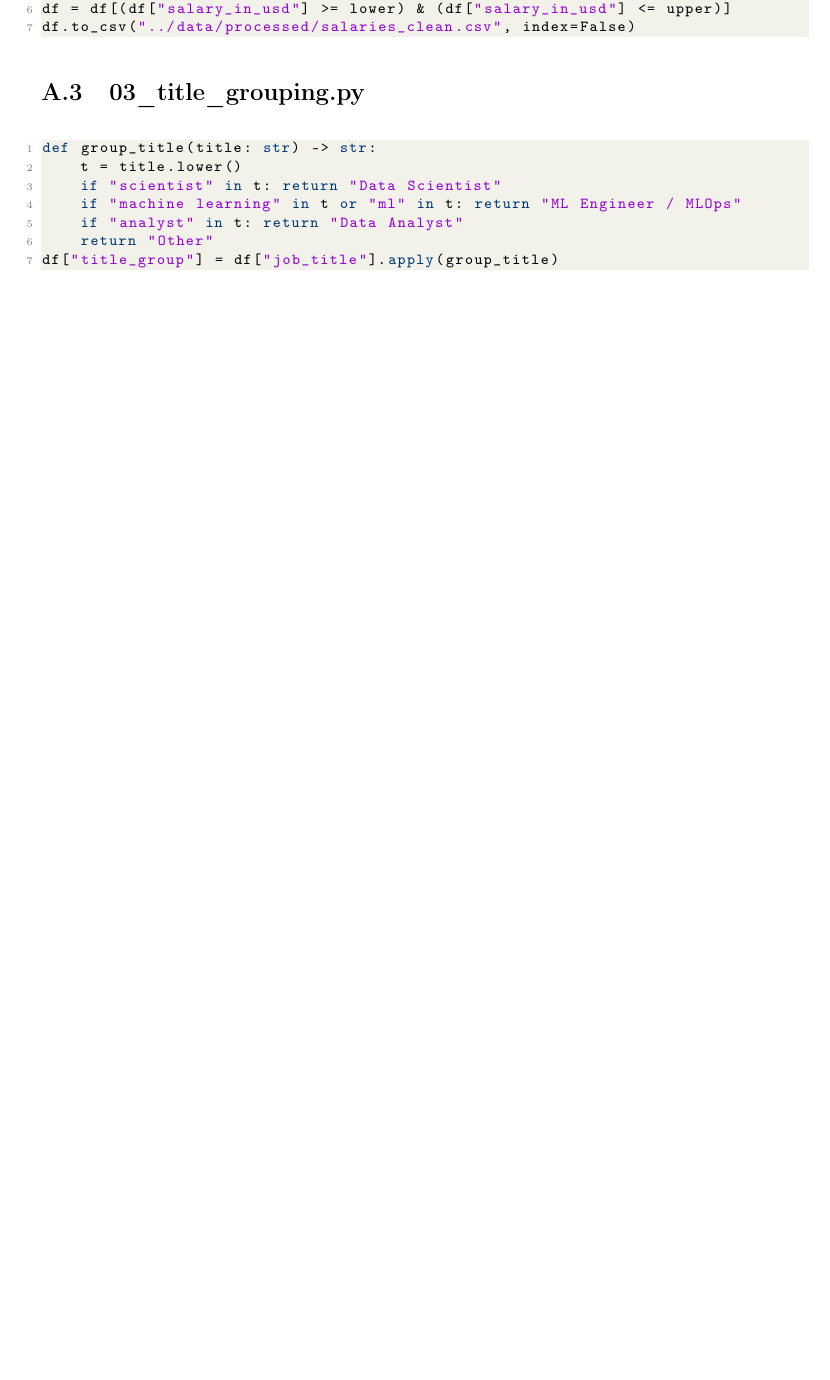
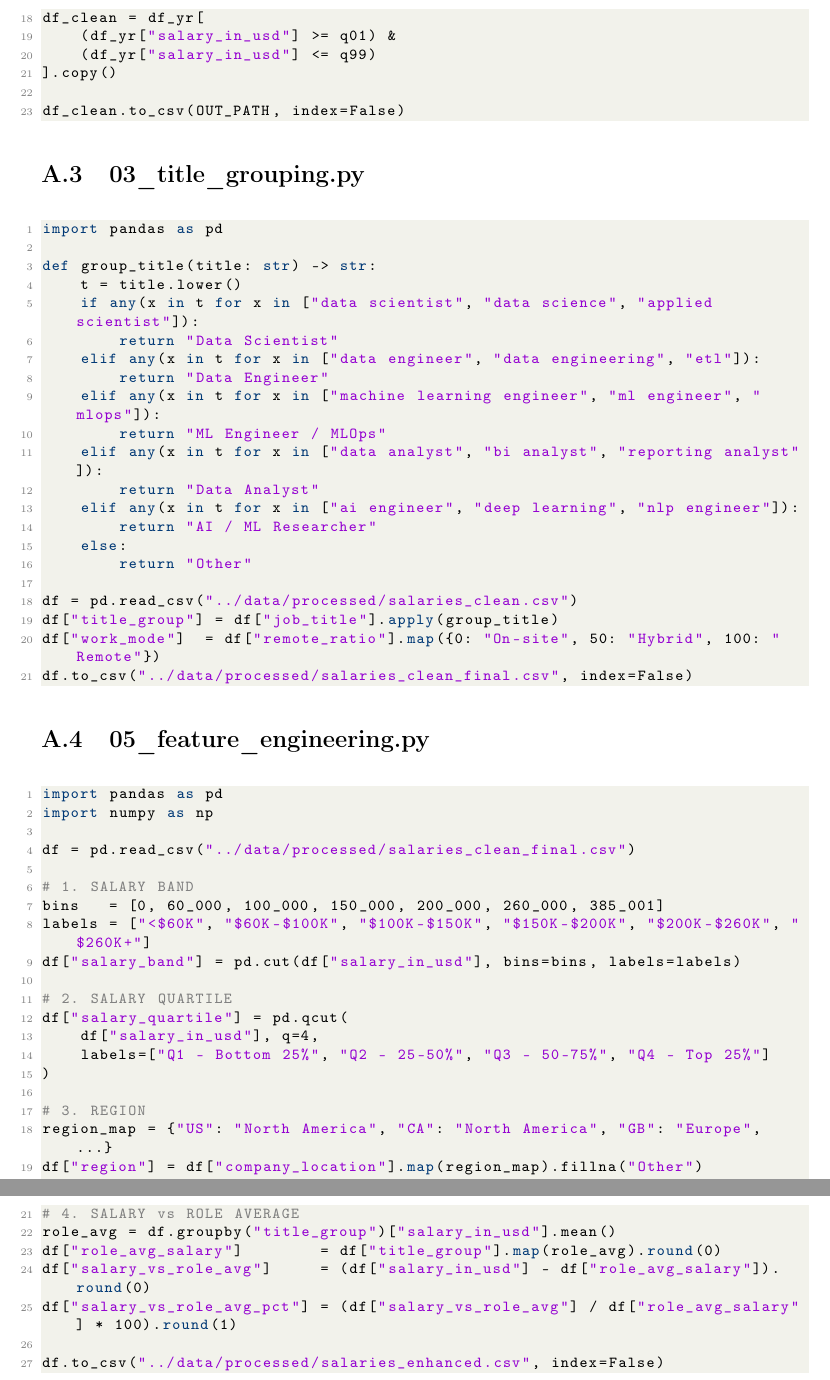
Before and after one commit to noumanic/ai-job-market-tableau-dashboard, a LaTeX document (docs/Final_Project_Report.tex): part of page 34 of 34 before the commit and two parts of pages 35 and 36 of 36 after it, the two joined at a grey line, cut at the place of the change, the shorter picture padded with empty space. Compiled offline with pdfLaTeX.

Commit message:
Finalized detailed report with all 30 images and full code appendices

```diff
--- a/docs/Final_Project_Report.tex
+++ b/docs/Final_Project_Report.tex
@@ -63,7 +63,7 @@
   {\normalfont\bfseries\color{navy}}
   {\filleft\Large\chaptertitlename\ \thechapter}
   {1ex}
-  {\titlerule\vspace{1ex}\filleft\Huge}
+  {\titrule\vspace{1ex}\filleft\Huge}
 
 \hypersetup{
     colorlinks=true,
@@ -483,3 +497,0 @@ df = df[df["work_year"] >= 2022]
-q01, q99 = df["salary_in_usd"].quantile([0.01, 0.99])
-df = df[(df["salary_in_usd"] >= lower) & (df["salary_in_usd"] <= upper)]
-df.to_csv("../data/processed/salaries_clean.csv", index=False)
@@ -486,14 +514,65 @@ df.to_csv("../data/processed/salaries_clean.csv", index=False)
+df_clean = df_yr[
+    (df_yr["salary_in_usd"] >= q01) &
+    (df_yr["salary_in_usd"] <= q99)
+].copy()
+
+df_clean.to_csv(OUT_PATH, index=False)
 \end{lstlisting}
 
 \section{03\_title\_grouping.py}
 \begin{lstlisting}[language=Python]
+import pandas as pd
+
 def group_title(title: str) -> str:
     t = title.lower()
-    if "scientist" in t: return "Data Scientist"
-    if "machine learning" in t or "ml" in t: return "ML Engineer / MLOps"
-    if "analyst" in t: return "Data Analyst"
-    return "Other"
+    if any(x in t for x in ["data scientist", "data science", "applied scientist"]):
+        return "Data Scientist"
+    elif any(x in t for x in ["data engineer", "data engineering", "etl"]):
+        return "Data Engineer"
+    elif any(x in t for x in ["machine learning engineer", "ml engineer", "mlops"]):
+        return "ML Engineer / MLOps"
+    elif any(x in t for x in ["data analyst", "bi analyst", "reporting analyst"]):
+        return "Data Analyst"
+    elif any(x in t for x in ["ai engineer", "deep learning", "nlp engineer"]):
+        return "AI / ML Researcher"
+    else:
+        return "Other"
+
+df = pd.read_csv("../data/processed/salaries_clean.csv")
 df["title_group"] = df["job_title"].apply(group_title)
+df["work_mode"]  = df["remote_ratio"].map({0: "On-site", 50: "Hybrid", 100: "Remote"})
+df.to_csv("../data/processed/salaries_clean_final.csv", index=False)
+\end{lstlisting}
+
+\section{05\_feature\_engineering.py}
+\begin{lstlisting}[language=Python]
+import pandas as pd
+import numpy as np
+
+df = pd.read_csv("../data/processed/salaries_clean_final.csv")
+
+# 1. SALARY BAND
+bins   = [0, 60_000, 100_000, 150_000, 200_000, 260_000, 385_001]
+labels = ["<$60K", "$60K-$100K", "$100K-$150K", "$150K-$200K", "$200K-$260K", "$260K+"]
+df["salary_band"] = pd.cut(df["salary_in_usd"], bins=bins, labels=labels)
+
+# 2. SALARY QUARTILE
+df["salary_quartile"] = pd.qcut(
+    df["salary_in_usd"], q=4,
+    labels=["Q1 - Bottom 25%", "Q2 - 25-50%", "Q3 - 50-75%", "Q4 - Top 25%"]
+)
+
+# 3. REGION
+region_map = {"US": "North America", "CA": "North America", "GB": "Europe", ...}
+df["region"] = df["company_location"].map(region_map).fillna("Other")
+
+# 4. SALARY vs ROLE AVERAGE
+role_avg = df.groupby("title_group")["salary_in_usd"].mean()
+df["role_avg_salary"]        = df["title_group"].map(role_avg).round(0)
+df["salary_vs_role_avg"]     = (df["salary_in_usd"] - df["role_avg_salary"]).round(0)
+df["salary_vs_role_avg_pct"] = (df["salary_vs_role_avg"] / df["role_avg_salary"] * 100).round(1)
+
+df.to_csv("../data/processed/salaries_enhanced.csv", index=False)
 \end{lstlisting}
 
 \end{document}
```
Also changed, not shown: docs/Final_Project_Report.tex (41 more changed lines).
